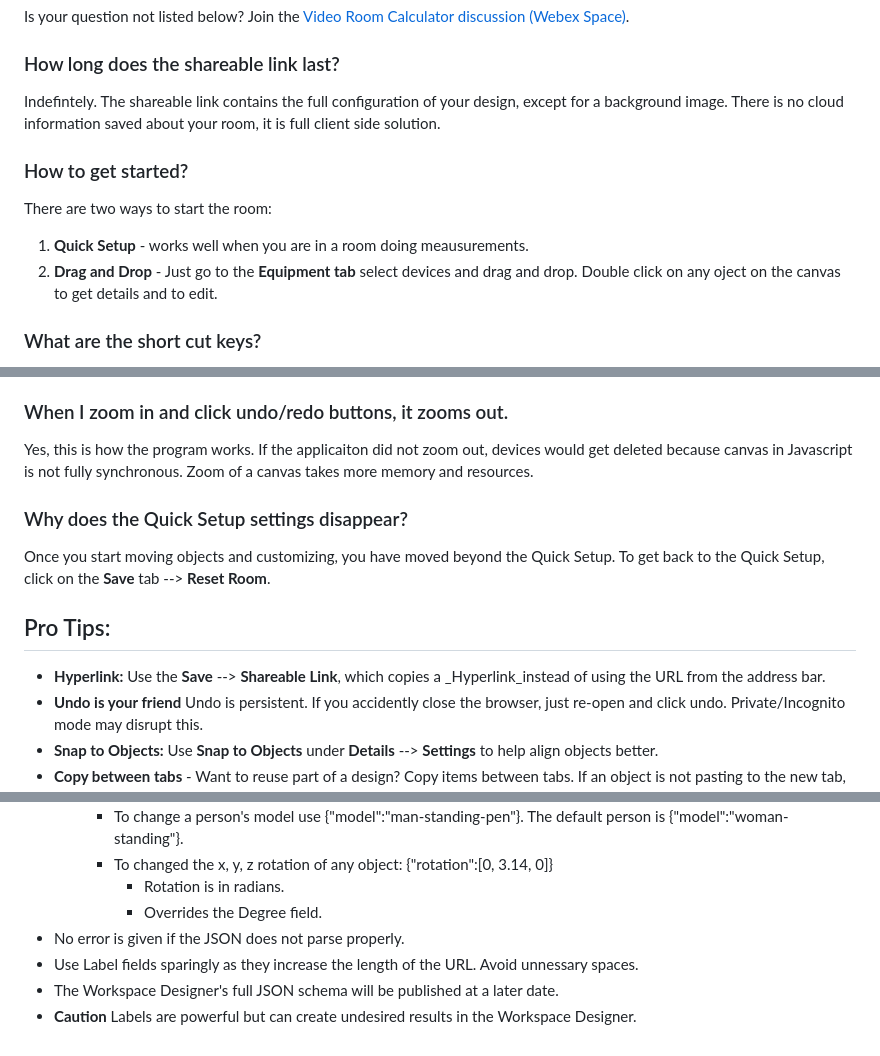
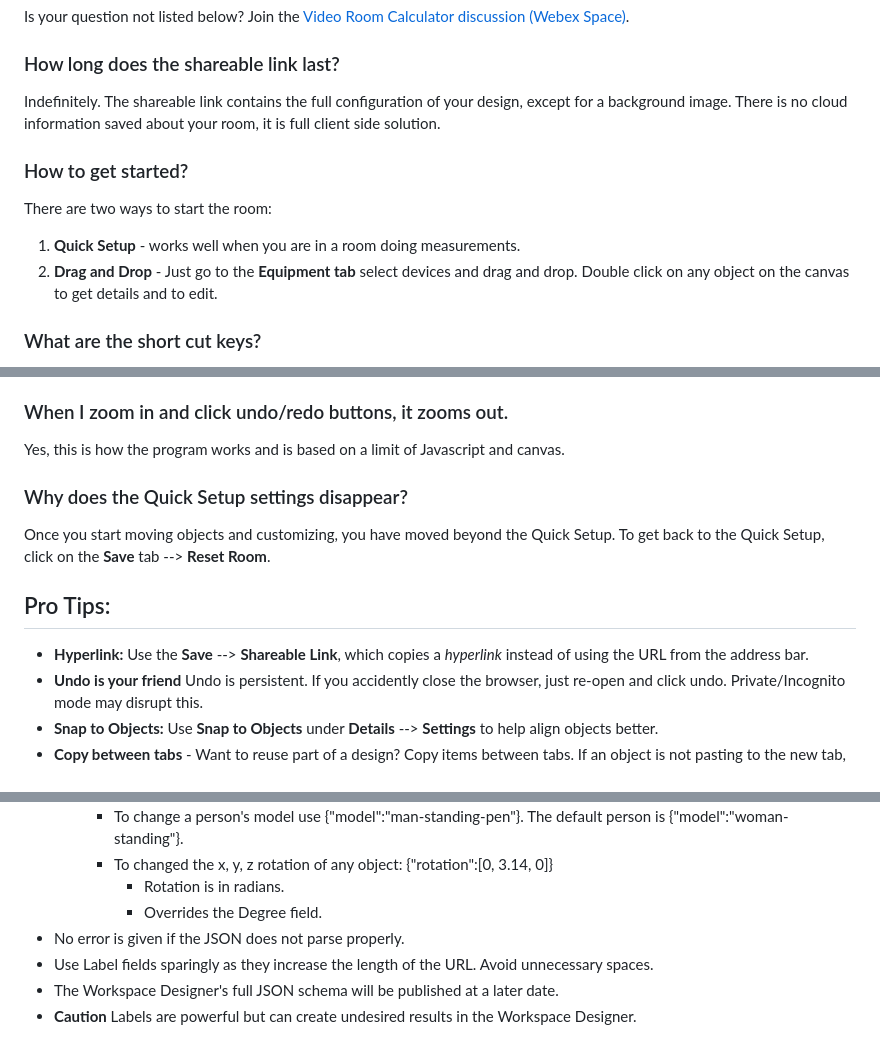
Before and after one commit to vtjoeh/video_room_calc, a Markdown page: FAQ.md, 3 parts joined by grey strips. GitHub-like rendering.

```diff
--- a/FAQ.md
+++ b/FAQ.md
@@ -5,13 +5,13 @@ This site relates to the [Video Room Calculator](https://collabexperience.com).
 Is your question not listed below? Join the [Video Room Calculator discussion (Webex Space)](https://eurl.io/#4d-kKP6l1).
 
 ###  How long does the shareable link last?
-Indefintely. The shareable link contains the full configuration of your design, except for a background image.  There is no cloud information saved about your room, it is full client side solution.
+Indefinitely. The shareable link contains the full configuration of your design, except for a background image.  There is no cloud information saved about your room, it is full client side solution.
 
 ###  How to get started?
 There are two ways to start the room:
-1) **Quick Setup** - works well when you are in a room doing meausurements.
+1) **Quick Setup** - works well when you are in a room doing measurements.
 2) **Drag and Drop** - Just go to the **Equipment tab** select devices and drag and drop.
-Double click on any oject on the canvas to get details and to edit.
+Double click on any object on the canvas to get details and to edit.
 
 ### What are the short cut keys?
 - ctrl-c / cmd-c = copy
@@ -24,13 +24,13 @@ Double click on any oject on the canvas to get details and to edit.
 - shift+click to select/deselect multiple items
 
 ### When I zoom in and click undo/redo buttons, it zooms out.
-Yes, this is how the program works.  If the applicaiton did not zoom out, devices would get deleted because canvas in Javascript is not fully synchronous.  Zoom of a canvas takes more memory and resources.
+Yes, this is how the program works and is based on a limit of Javascript and canvas.
 
 ### Why does the Quick Setup settings disappear?
 Once you start moving objects and customizing, you have moved beyond the Quick Setup. To get back to the Quick Setup, click on the **Save** tab --> **Reset Room**.
 
 ## Pro Tips:
-- **Hyperlink:** Use the **Save** --> **Shareable Link**, which copies a _Hyperlink_instead of using the URL from the address bar.
+- **Hyperlink:** Use the **Save** --> **Shareable Link**, which copies a _hyperlink_ instead of using the URL from the address bar.
 - **Undo is your friend** Undo is persistent. If you accidently close the browser, just re-open and click undo. Private/Incognito mode may disrupt this.
 - **Snap to Objects:** Use **Snap to Objects** under **Details** --> **Settings** to help align objects better.
 - **Copy between tabs** - Want to reuse part of a design? Copy items between tabs. If an object is not pasting to the new tab, paste it 1 time in the original tab.
@@ -60,6 +61,6 @@ Once you start moving objects and customizing, you have moved beyond the Quick S
       - Rotation is in radians.
       - Overrides the Degree field.
 - No error is given if the JSON does not parse properly.
-- Use Label fields sparingly as they increase the length of the URL. Avoid unnessary spaces.
+- Use Label fields sparingly as they increase the length of the URL. Avoid unnecessary spaces.
 - The Workspace Designer's full JSON schema will be published at a later date.
 - **Caution**  Labels are powerful but can create undesired results in the Workspace Designer.
```
Also changed, not shown: other parts of FAQ.md (+1 -0 lines).
